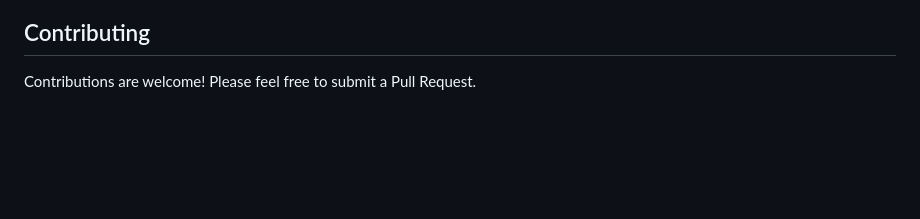
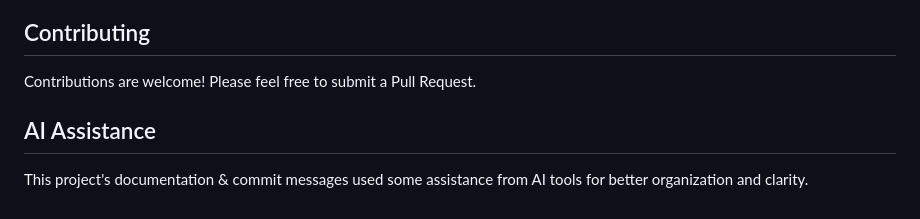
Before and after one commit to braddevans/breadhub-api, a Markdown page: README.md, the part around the change. Drawn GitHub-style; blank space fills up the shorter version.

Commit message:
docs: add AI assistance note to README
Added a note in the README acknowledging that documentation and commit messages used AI assistance for better organization and clarity.

```diff
--- a/README.md
+++ b/README.md
@@ -176,3 +176,7 @@ MIT License - see LICENSE file for details
 ## Contributing
 
 Contributions are welcome! Please feel free to submit a Pull Request.
+
+## AI Assistance
+
+This project's documentation & commit messages used some assistance from AI tools for better organization and clarity.
```
